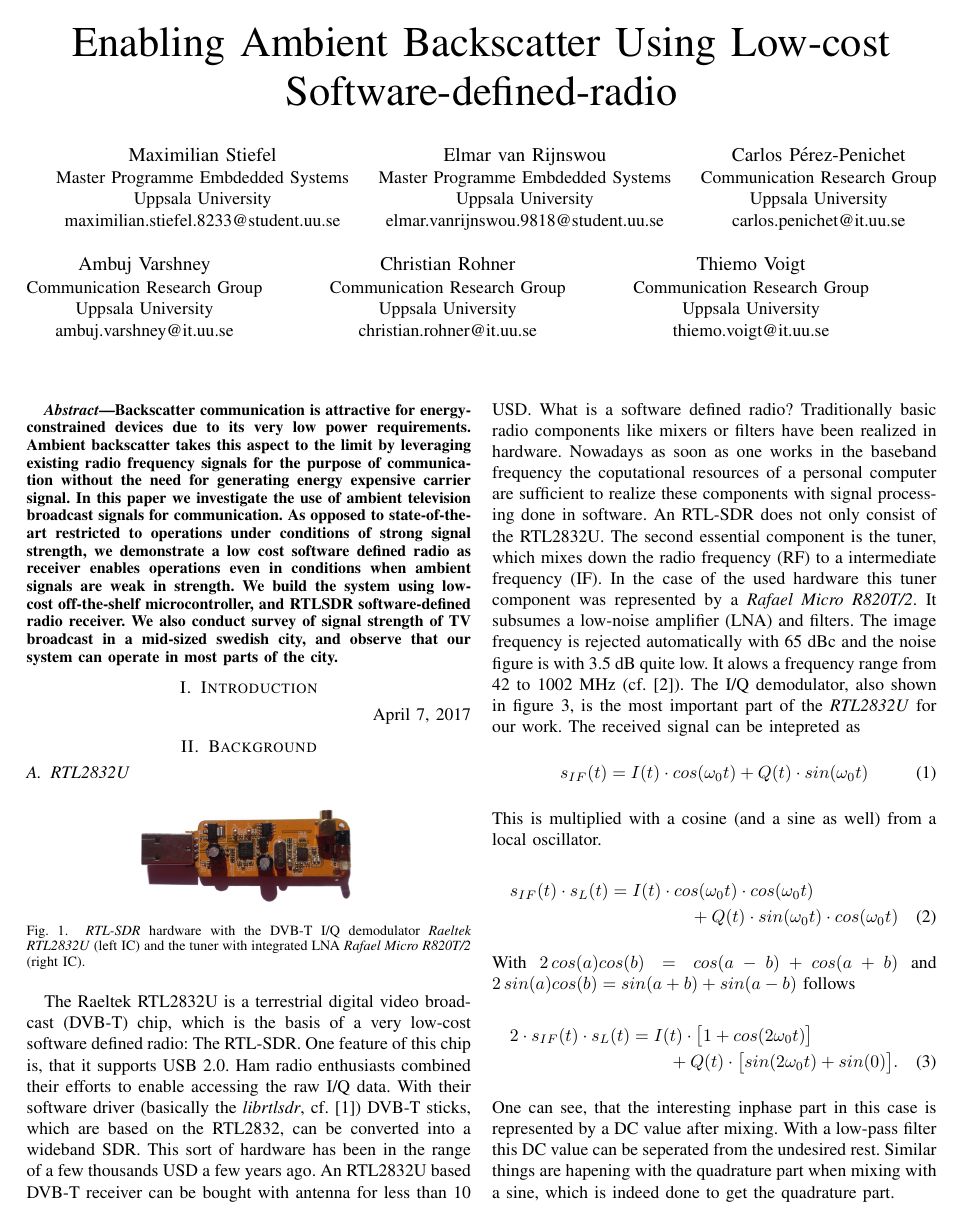
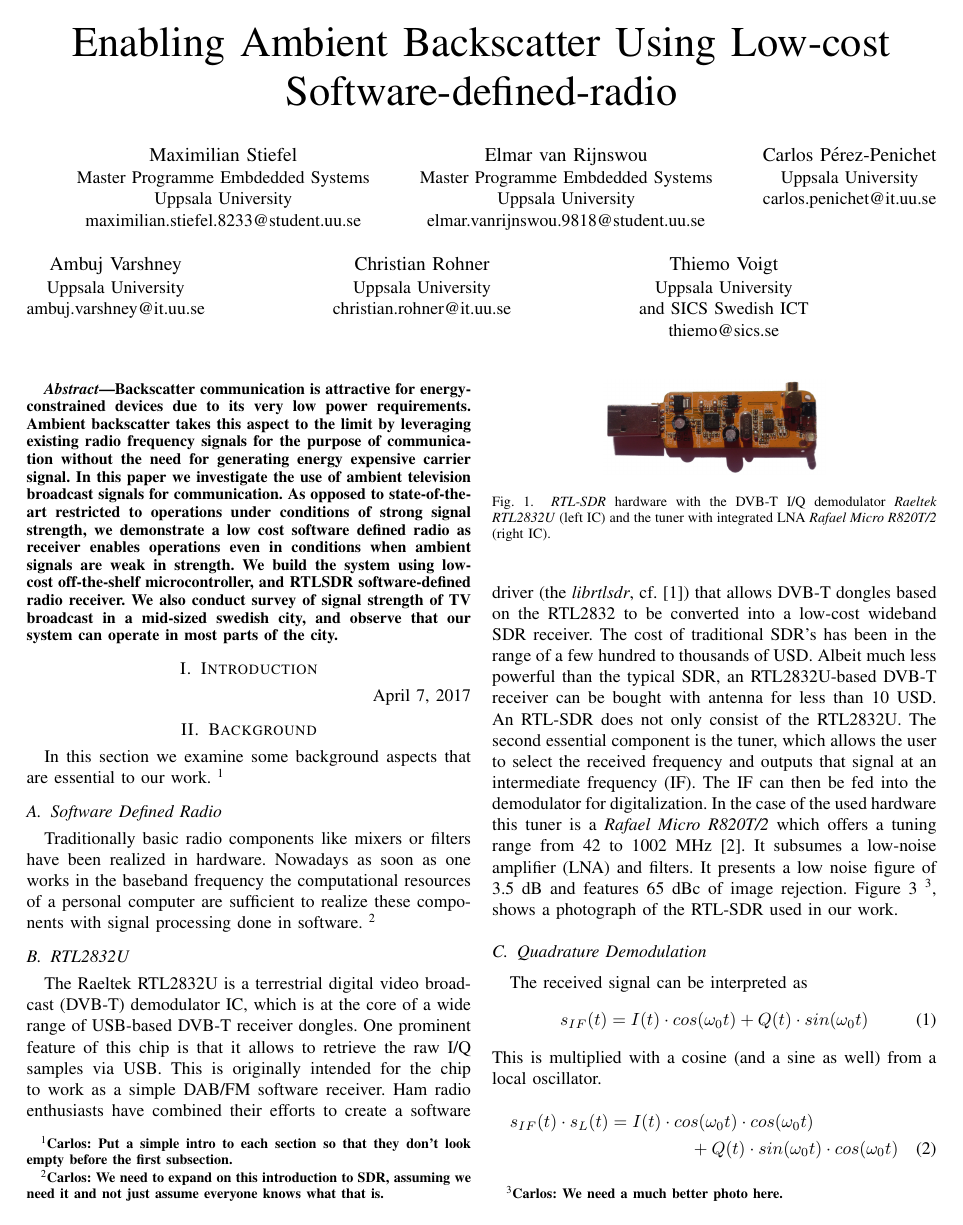
Before and after one commit to m3x1m0m/SNCNWPaper2017, a LaTeX paper (paper.tex): page 1 of 3. Compiled offline with pdfLaTeX.

Commit message:
Some reordering in the background section

```diff
--- a/paper.tex
+++ b/paper.tex
@@ -312,6 +312,7 @@
 % correct bad hyphenation here
 \hyphenation{op-tical net-works semi-conduc-tor}
 
+\newcommand{\cp}[1]{\footnote{{\bf Carlos: #1}}}
 
 \begin{document}
 %
@@ -338,24 +339,21 @@ Uppsala University\\
 elmar.vanrijnswou.9818@student.uu.se}
 \and
 \IEEEauthorblockN{Carlos Pérez-Penichet}
-\IEEEauthorblockA{Communication Research Group\\
-Uppsala University\\
+\IEEEauthorblockA{Uppsala University\\
 carlos.penichet@it.uu.se}
 \and
 \IEEEauthorblockN{Ambuj Varshney}
-\IEEEauthorblockA{Communication Research Group\\
-Uppsala University\\
+\IEEEauthorblockA{Uppsala University\\
 ambuj.varshney@it.uu.se}
 \and
 \IEEEauthorblockN{Christian Rohner}
-\IEEEauthorblockA{Communication Research Group\\
-Uppsala University\\
+\IEEEauthorblockA{Uppsala University\\
 christian.rohner@it.uu.se}
 \and
 \IEEEauthorblockN{Thiemo Voigt}
-\IEEEauthorblockA{Communication Research Group\\
-Uppsala University\\
-thiemo.voigt@it.uu.se}}
+\IEEEauthorblockA{Uppsala University\\
+and SICS Swedish ICT\\
+thiemo@sics.se}}
 
 % conference papers do not typically use \thanks and this command
 % is locked out in conference mode. If really needed, such as for
@@ -518,18 +516,32 @@ enables operations even in conditions when ambient signals are  weak in strength
 
 \section{Background}
 
+In this section we examine some background aspects that are essential to our
+work. \cp{Put a simple intro to each section so that they don't look empty
+before the first subsection.}
+
+\subsection{Software Defined Radio}
+Traditionally basic radio components like mixers or filters have been realized
+in hardware. Nowadays as soon as one works in the baseband frequency the
+computational resources of a personal computer are sufficient to realize these
+components with signal processing done in software. \cp{We need to expand on
+this introduction to SDR, assuming we need it and not just assume everyone
+knows what that is.}
+
 \subsection{RTL2832U}
 \label{sub:rtl2832}
 \begin{figure}[h]
 \centering
 \includegraphics[width=0.5\columnwidth]{./fig/rtlsdr.jpg}
-\caption{\textit{RTL-SDR} hardware with the DVB-T I/Q demodulator \textit{Raeltek RTL2832U} (left IC) and the tuner with integrated LNA \textit{Rafael Micro R820T/2} (right IC).}
+				\caption{\textit{RTL-SDR} hardware with the DVB-T I/Q demodulator \textit{Raeltek RTL2832U} (left IC) and the tuner with integrated LNA \textit{Rafael Micro R820T/2} (right IC).}
 \label{fig:receiver_arch}
 \end{figure}
-The Raeltek RTL2832U is a terrestrial digital video broadcast (DVB-T) chip, which is the basis of a very low-cost software defined radio: The RTL-SDR. One feature of this chip is, that it supports USB 2.0. Ham radio enthusiasts combined their efforts to enable accessing the raw I/Q data. With their software driver (basically the \textit{librtlsdr}, cf. \cite{steve-m_librtlsdr}) DVB-T sticks, which are based on the RTL2832, can be converted into a wideband SDR. This sort of hardware has been in the range of a few thousands USD a few years ago. An RTL2832U based DVB-T receiver can be bought with antenna for less than 10 USD.
-What is a software defined radio? Traditionally basic radio components like mixers or filters have been realized in hardware. Nowadays as soon as one works in the baseband frequency the coputational resources of a personal computer are sufficient to realize these components with signal processing done in software.
-An RTL-SDR does not only consist of the RTL2832U. The second essential component is the tuner, which mixes down the radio frequency (RF) to a intermediate frequency (IF). In the case of the used hardware this tuner component was represented by a \textit{Rafael Micro R820T/2}. It subsumes a low-noise amplifier (LNA) and filters. The image frequency is rejected automatically with 65 dBc and the noise figure is with 3.5 dB quite low. It alows a frequency range from 42 to 1002 MHz (cf. \cite{rafael_r820t_2011}).
-The I/Q demodulator, also shown in figure \ref{fig:receiver_arch}, is the most important part of the \textit{RTL2832U} for our work. The received signal can be intepreted as
+The Raeltek RTL2832U is a terrestrial digital video broadcast (DVB-T) demodulator IC, which is at the core of a wide range of USB-based DVB-T receiver dongles. One prominent feature of this chip is that it allows to retrieve the raw I/Q samples via USB. This is originally intended for the chip to work as a simple DAB/FM software receiver. Ham radio enthusiasts have combined their efforts to create a software driver (the \textit{librtlsdr}, cf. \cite{steve-m_librtlsdr}) that allows DVB-T dongles based on the RTL2832 to be converted into a low-cost wideband SDR receiver. The cost of traditional SDR's has been in the range of a few hundred to thousands of USD. Albeit much less powerful than the typical SDR, an RTL2832U-based DVB-T receiver can be bought with antenna for less than 10 USD.
+An RTL-SDR does not only consist of the RTL2832U. The second essential component is the tuner, which allows the user to select the received frequency and outputs that signal at an intermediate frequency (IF). The IF can then be fed into the demodulator for digitalization. In the case of the used hardware this tuner is a \textit{Rafael Micro R820T/2} which offers a tuning range from 42 to 1002 MHz~\cite{rafael_r820t_2011}. It subsumes a low-noise amplifier (LNA) and filters. It presents a low noise figure of 3.5 dB and features 65 dBc of image rejection. Figure \ref{fig:receiver_arch} \cp{We need a much better photo here.}, shows a photograph of the RTL-SDR used in our work.
+
+\subsection{Quadrature Demodulation}
+
+The received signal can be interpreted as
 \begin{equation}
 	s_{IF}(t)=I(t) \cdot cos(\omega_{0}t) + Q(t) \cdot sin(\omega_{0}t)
 \end{equation}
@@ -541,7 +553,8 @@ With \ensuremath{2\,cos(a)cos(b)=cos(a-b)+cos(a+b)} and \ensuremath{2\,sin(a)cos
 \begin{multline}
         2 \cdot s_{IF}(t) \cdot s_L(t) = I(t) \cdot \bigl[1+cos(2\omega_{0}t)\bigr]\\+ Q(t) \cdot \bigl[sin(2\omega_0t)+sin(0)\bigr].
 \end{multline}
-One can see, that the interesting inphase part in this case is represented by a DC value after mixing. With a low-pass filter this DC value can be seperated from the undesired rest. Similar things are hapening with the quadrature part when mixing with a sine, which is indeed done to get the quadrature part.
+One can see, that the interesting in-phase part (I) in this case is represented by a DC value after mixing. With a low-pass filter this DC value can be separated from the undesired rest. An analogous procedure is done with the quadrature part (Q) when mixing with a sine. \cp{We need to explain this more clearly and possibly more concisely.}
+
 \section{Design}
 
 \subsection{Transmitter}
```
